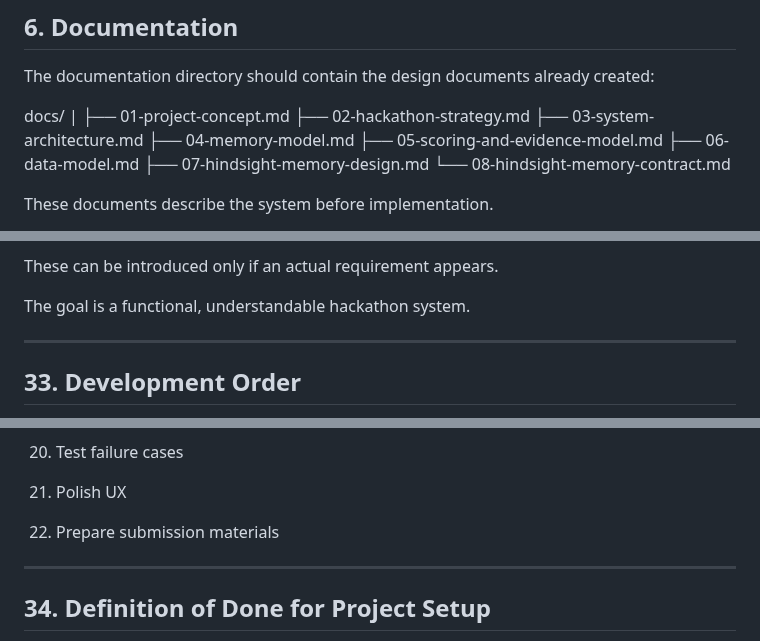
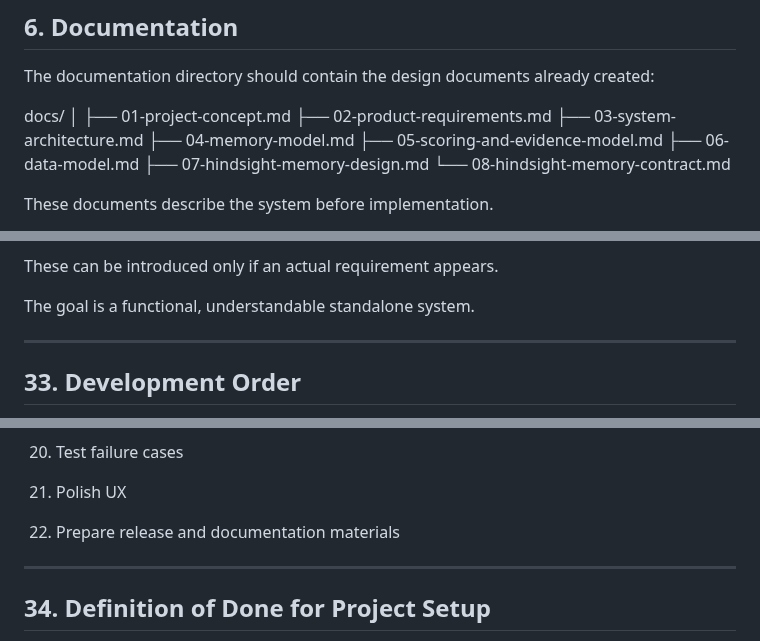
Before and after one commit to sanjan-github/VeriCar, a Markdown page: docs/09-project-setup-specification.md, 3 parts joined by grey strips. Drawn GitHub-style.

Commit message:
docs: finalize standalone project documentation

```diff
--- a/docs/09-project-setup-specification.md
+++ b/docs/09-project-setup-specification.md
@@ -119,9 +119,9 @@ The initial product does not require React, Next.js, Vue, or another frontend fr
 The documentation directory should contain the design documents already created:
 
 docs/
-|
+│
 ├── 01-project-concept.md
-├── 02-hackathon-strategy.md
+├── 02-product-requirements.md
 ├── 03-system-architecture.md
 ├── 04-memory-model.md
 ├── 05-scoring-and-evidence-model.md
@@ -683,7 +683,7 @@ V1 does not require:
 
 These can be introduced only if an actual requirement appears.
 
-The goal is a functional, understandable hackathon system.
+The goal is a functional, understandable standalone system.
 
 ---
 
@@ -733,7 +733,7 @@ Implementation should proceed in this order:
 
 21. Polish UX
 
-22. Prepare submission materials
+22. Prepare release and documentation materials
 
 ---
 
```
Also changed, not shown: README.md (+1 -1 lines), docs/13-evidence-and-scoring-engine.md (+1 -1 lines).
